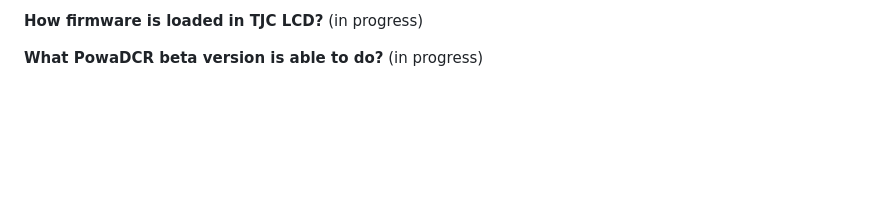
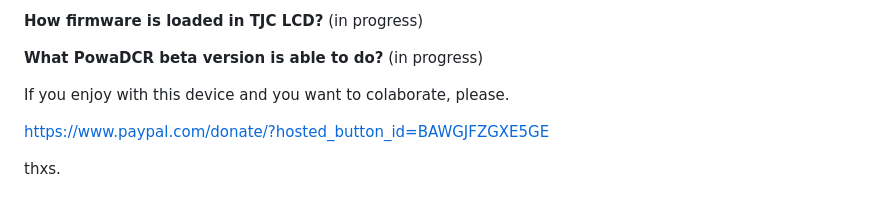
Before and after one commit to hash6iron/powadcr, a Markdown page: README.md, the part around the change. Rendered like a GitHub page; blank space fills up the shorter version.

```diff
--- a/README.md
+++ b/README.md
@@ -117,3 +117,9 @@ Required libraries:
 
 **What PowaDCR beta version is able to do?**
 (in progress)
+
+If you enjoy with this device and you want to colaborate, please.
+
+https://www.paypal.com/donate/?hosted_button_id=BAWGJFZGXE5GE
+
+thxs.
```
